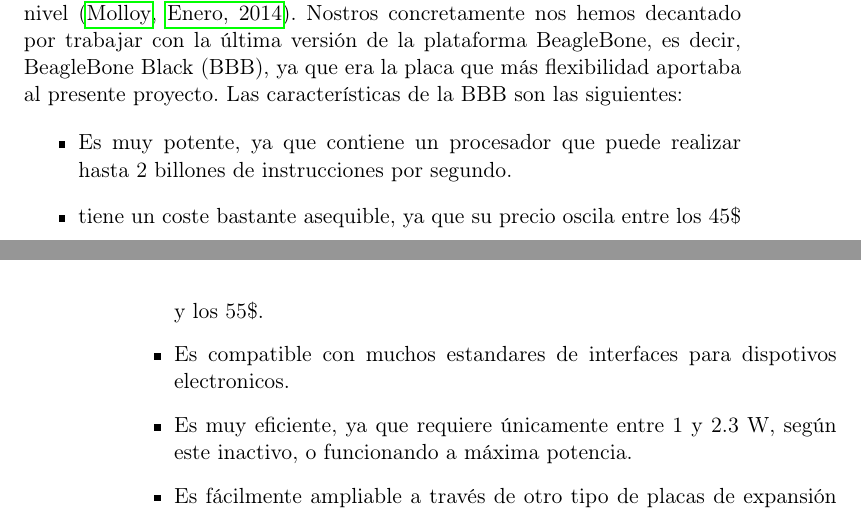
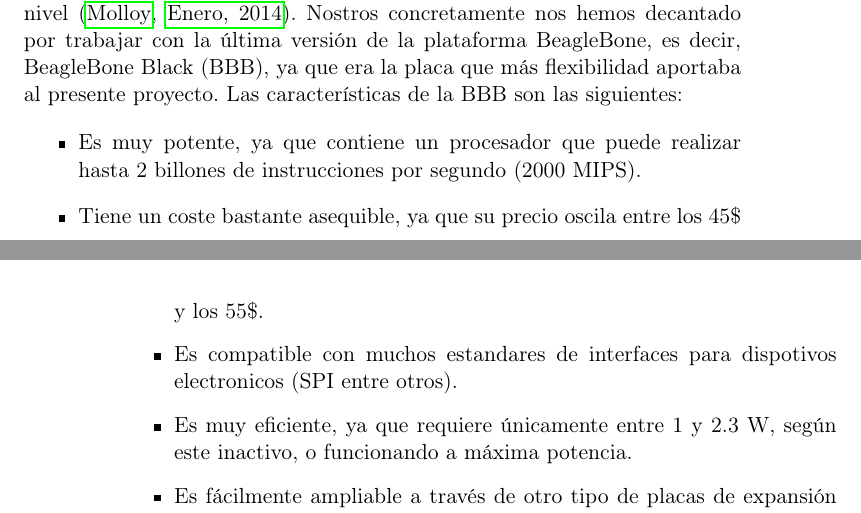
Before and after one commit to jrecaspiorno/medcape, a LaTeX thesis (LatexTFG/Tesis.tex, which reads LatexTFG/Capitulos/02Capitulo2.tex): two parts of pages 27 and 28 of 38, joined at a grey line, cut so that both start at the same text. Compiled offline with pdfLaTeX; the source files are stored in an older character set and shown here as Unicode; a LaTeX package or settings file that is missing is left out.

Commit message:
correcciones capitulo 2

```diff
--- a/LatexTFG/Capitulos/02Capitulo2.tex
+++ b/LatexTFG/Capitulos/02Capitulo2.tex
@@ -120,9 +120,9 @@ Como módulo de procesamiento se ha utilizado una placa BeagleBone Black (puede
 
 La BeagleBone es una plataforma compacta, de bajo coste y operada por software libre Linux que puede ser usada para complejas aplicaciones en las que intervenga software de alto nivel y circuitos electrónicos de bajo nivel \citep{exploringBBB}. Nostros concretamente nos hemos decantado por trabajar con la última versión de la plataforma BeagleBone, es decir, BeagleBone Black (BBB), ya que era la placa que más flexibilidad aportaba al presente proyecto. Las características de la BBB son las siguientes:
 \begin{itemize}
-  \item Es muy potente, ya que contiene un procesador que puede realizar hasta 2 billones de instrucciones por segundo.
-  \item tiene un coste bastante asequible, ya que su precio oscila entre los 45\$ y los 55\$.
-  \item Es compatible con muchos estandares de interfaces para dispotivos electronicos.
+  \item Es muy potente, ya que contiene un procesador que puede realizar hasta 2 billones de instrucciones por segundo (2000 MIPS).
+  \item Tiene un coste bastante asequible, ya que su precio oscila entre los 45\$ y los 55\$.
+  \item Es compatible con muchos estandares de interfaces para dispotivos electronicos (SPI entre otros).
   \item Es muy eficiente, ya que requiere únicamente entre 1 y 2.3 W, según este inactivo, o funcionando a máxima potencia.
   \item Es fácilmente ampliable a través de otro tipo de placas de expansión opcionales y de dispositivos USB.
   \item Tiene una gran comunidad de desarrolladores innovadores y entusiastas que respaldan y dan soporte a los usuarios de la plataforma.
```
Also changed, not shown: LatexTFG/Tesis.pdf, LatexTFG/Capitulos/02Capitulo2.tex (9 more changed lines), 2 other files.
